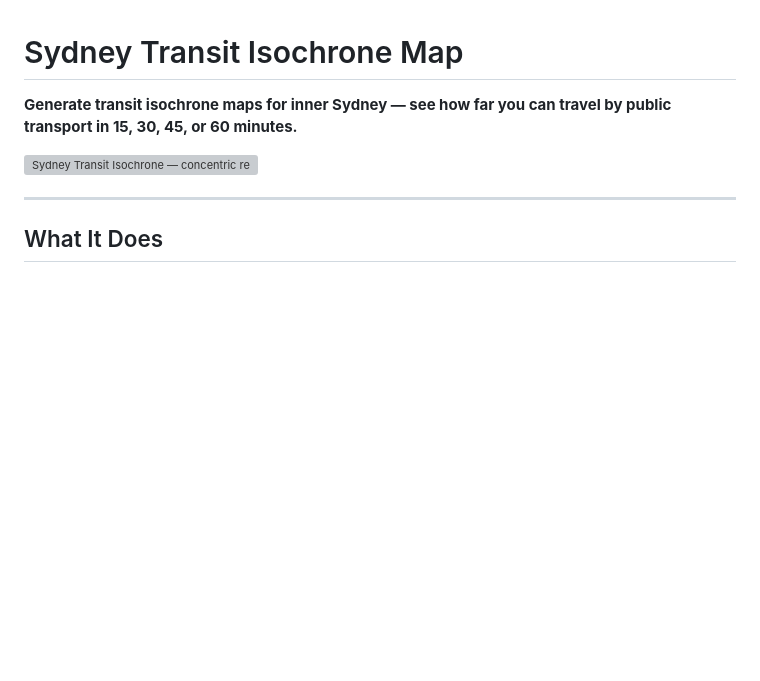
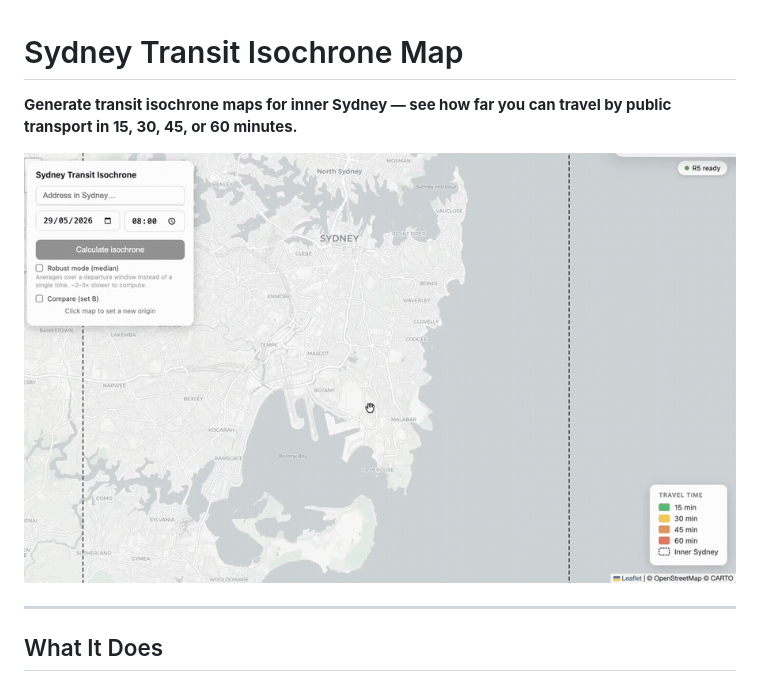
Before and after one commit to adrienbeton/sydneymap, a Markdown page: README.md, the part around the change. Rendered like a GitHub page; pictures changed too: assets/demo.gif (added); blank space fills up the shorter version; grey boxes are pictures that could not be loaded.

Commit message:
docs(readme): animated demo GIF as hero (replaces static screenshot)

```diff
--- a/README.md
+++ b/README.md
@@ -2,7 +2,7 @@
 
 **Generate transit isochrone maps for inner Sydney — see how far you can travel by public transport in 15, 30, 45, or 60 minutes.**
 
-![Sydney Transit Isochrone — concentric reachability bands with per-zone insights and click-to-route itineraries](assets/screenshot.webp)
+![Sydney Transit Isochrone demo — pick an origin, watch reachability bands compute, then click any zone for a full transit itinerary](assets/demo.gif)
 
 ---
 
```
Also changed, not shown: 2 other files.
